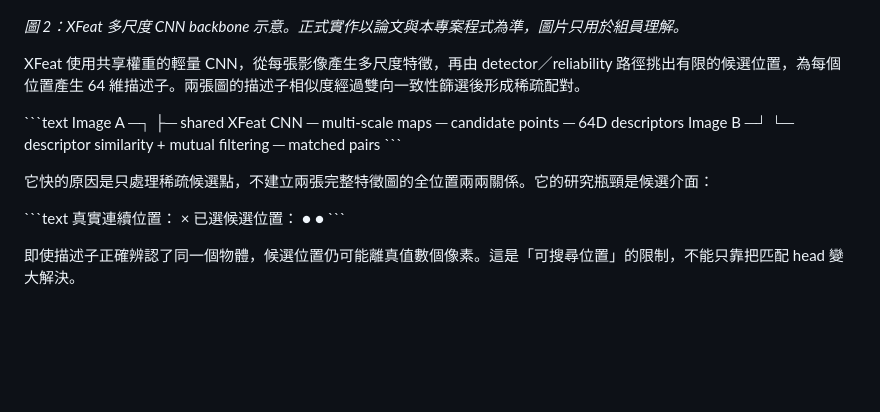
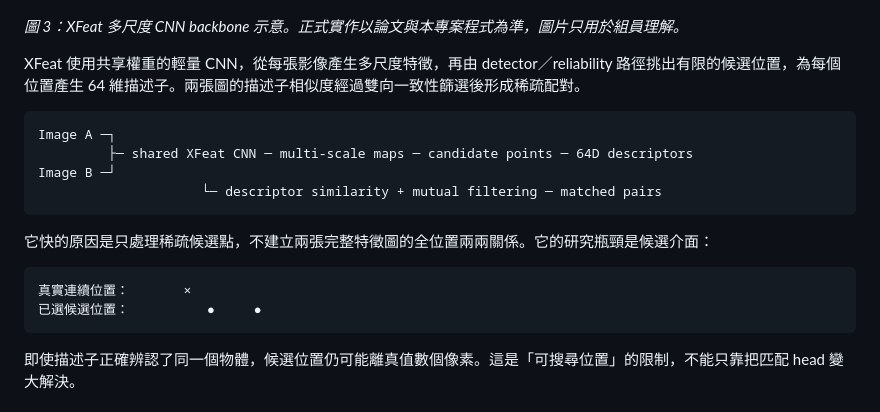
Before and after one commit to raeyu0714/ML_FP, a Markdown page: README.md, the part around one of its changes. GitHub-like rendering; blank space fills up the shorter version.

````diff
--- a/README.md
+++ b/README.md
@@ -61,23 +65,23 @@ RoMa 的核心啟發是先用較粗的全局資訊尋找對應，再用連續座
 
 ![XFeat backbone](assets/xfeat_backbone.png)
 
-*圖 2：XFeat 多尺度 CNN backbone 示意。正式實作以論文與本專案程式為準，圖片只用於組員理解。*
+*圖 3：XFeat 多尺度 CNN backbone 示意。正式實作以論文與本專案程式為準，圖片只用於組員理解。*
 
 XFeat 使用共享權重的輕量 CNN，從每張影像產生多尺度特徵，再由 detector／reliability 路徑挑出有限的候選位置，為每個位置產生 64 維描述子。兩張圖的描述子相似度經過雙向一致性篩選後形成稀疏配對。
 
-\`\`\`text
+```text
 Image A ─┐
          ├─ shared XFeat CNN ─ multi-scale maps ─ candidate points ─ 64D descriptors
 Image B ─┘
                      └─ descriptor similarity + mutual filtering ─ matched pairs
-\`\`\`
+```
 
 它快的原因是只處理稀疏候選點，不建立兩張完整特徵圖的全位置兩兩關係。它的研究瓶頸是候選介面：
 
-\`\`\`text
+```text
 真實連續位置：       ×
 已選候選位置：          ●     ●
-\`\`\`
+```
 
 即使描述子正確辨認了同一個物體，候選位置仍可能離真值數個像素。這是「可搜尋位置」的限制，不能只靠把匹配 head 變大解決。
 
````
Also changed, not shown: other parts of README.md (+19 -15 lines), assets/xfeat_paper_matching.png (added).
